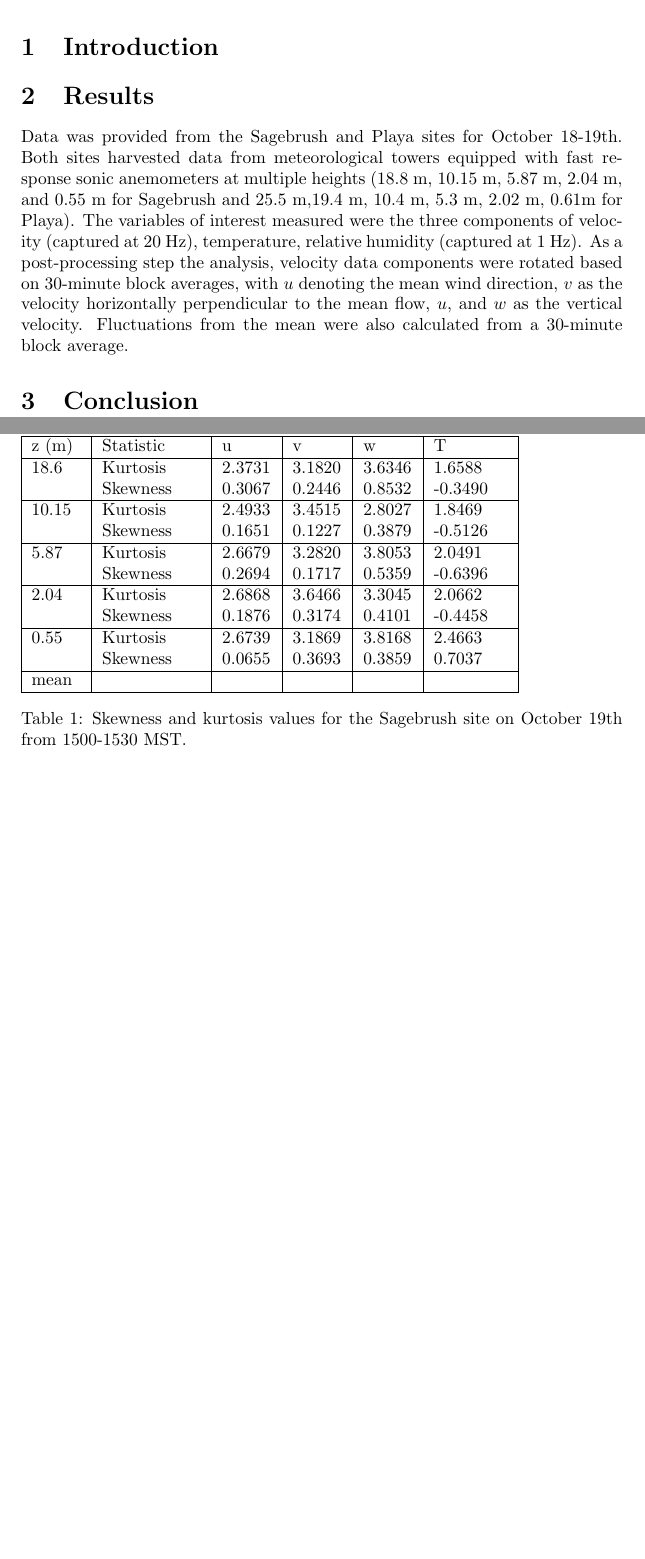
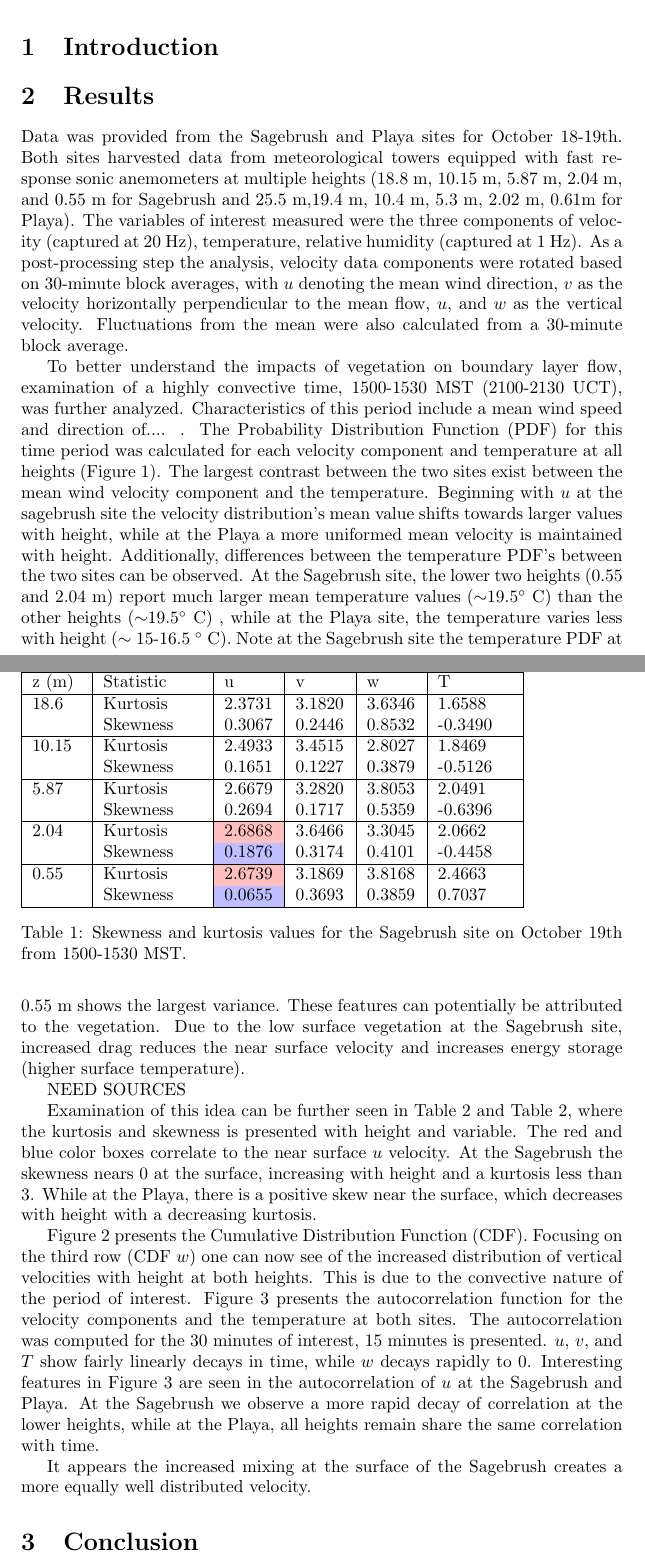
Before and after one commit to byroneng/EFD-Final-Project, a LaTeX paper (tex/template_Article.tex): two parts of pages 1 and 2 of 4 before the commit and two parts of pages 1 and 2 of 6 after it, joined at a grey line, cut so that both start at the same text, the shorter picture padded with empty space. Compiled offline with pdfLaTeX.

Commit message:
Worked mainly on TEX and added u_T plot

```diff
--- a/tex/template_Article.tex
+++ b/tex/template_Article.tex
@@ -1,5 +1,8 @@
 \documentclass[]{article}
 \usepackage{graphicx}
+\usepackage[table]{xcolor}
+
+%plots path
 \graphicspath{ {plots/} }
 
 
@@ -22,6 +25,16 @@ Data was provided from the Sagebrush and Playa sites for October 18-19th. Both s
 % Byron talks about part 1)
 
 %Part 2 and 3~ Travis
+To better understand the impacts of vegetation on boundary layer flow, examination of a highly convective time, 1500-1530 MST (2100-2130 UCT), was further analyzed. Characteristics of this period include a mean wind speed and direction of.... .
+The Probability Distribution Function (PDF) for this time period was calculated for each velocity component and temperature at all heights (Figure \ref{fig:pdf}). The largest contrast between the two sites exist between the mean wind velocity component and the temperature. Beginning with $u$ at the sagebrush site the velocity distribution's mean value shifts towards larger values with height, while at the Playa a more uniformed mean velocity is maintained with height. Additionally, differences between the temperature PDF's between the two sites can be observed. At the Sagebrush site, the lower two heights (0.55 and 2.04 m) report much larger mean temperature values ($\sim$19.5$^\circ$ C) than the other heights ($\sim$19.5$^\circ$ C) , while at the Playa site, the temperature varies less with height ($\sim$ 15-16.5 $^\circ$ C). Note at the Sagebrush site the temperature PDF at 0.55 m shows the largest variance. These features can potentially be attributed to the vegetation. Due to the low surface vegetation at the Sagebrush site, increased drag reduces the near surface velocity and increases energy storage (higher surface temperature).
+
+NEED SOURCES
+
+Examination of this idea can be further seen in Table \ref{tab:kurt_sage} and Table \ref{tab:kurt_playa}, where the kurtosis and skewness is presented with height and variable. The red and blue color boxes correlate to the near surface $u$ velocity. At the Sagebrush the skewness nears 0 at the surface, increasing with height and a kurtosis less than 3. While at the Playa, there is a positive skew near the surface, which decreases with height with a decreasing kurtosis.
+
+Figure \ref{fig:cdf} presents the Cumulative Distribution Function (CDF). Focusing on the third row (CDF $w$) one can now see of the increased distribution of vertical velocities with height at both heights. This is due to the convective nature of the period of interest. Figure \ref{fig:autocorr} presents the autocorrelation function for the velocity components and the temperature at both sites. The autocorrelation was computed for the 30 minutes of interest, 15 minutes is presented. $u$, $v$, and $T$ show fairly linearly decays in time, while $w$ decays rapidly to 0. Interesting features in Figure \ref{fig:autocorr} are seen in the autocorrelation of $u$ at the Sagebrush and Playa. At the Sagebrush we observe a more rapid decay of correlation at the lower heights, while at the Playa, all heights remain share the same correlation with time.
+
+It appears the increased mixing at the surface of the Sagebrush creates a more equally well distributed velocity.
 
 
 
@@ -51,13 +64,11 @@ Data was provided from the Sagebrush and Playa sites for October 18-19th. Both s
        	5.87 & Kurtosis & 2.6679 & 3.2820 & 3.8053 &2.0491 \\
        	&Skewness & 0.2694 & 0.1717 & 0.5359 & -0.6396\\
        	\hline
-   		2.04 & Kurtosis & 2.6868 & 3.6466  & 3.3045 & 2.0662  \\
-   		&Skewness & 0.1876 & 0.3174 & 0.4101& -0.4458\\
+   		2.04 & Kurtosis & \cellcolor{red!25} 2.6868 & 3.6466  & 3.3045 & 2.0662  \\
+   		&Skewness & \cellcolor{blue!25} 0.1876 & 0.3174 & 0.4101& -0.4458\\
    		\hline
-		0.55 & Kurtosis & 2.6739 & 3.1869 & 3.8168  & 2.4663\\
-		&Skewness & 0.0655 & 0.3693 & 0.3859&0.7037\\
-		\hline
-		mean & & &&&\\
+		0.55 & Kurtosis & \cellcolor{red!25} 2.6739 & 3.1869 & 3.8168  & 2.4663\\
+		&Skewness &\cellcolor{blue!25} 0.0655 & 0.3693 & 0.3859&0.7037\\
 		\hline
 
 \end{tabular}
```
Also changed, not shown: tex/plots/u_T.jpg (added), tex/template_Article.pdf, tex/template_Article.tex (22 more changed lines), 4 other files.
